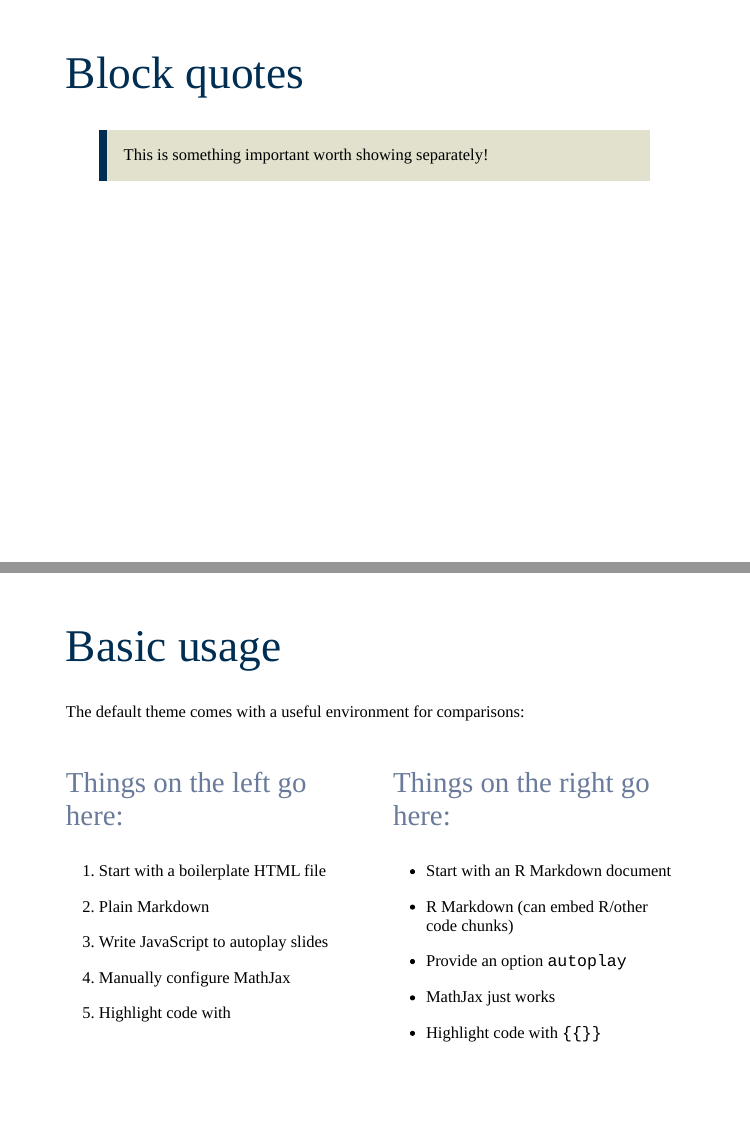
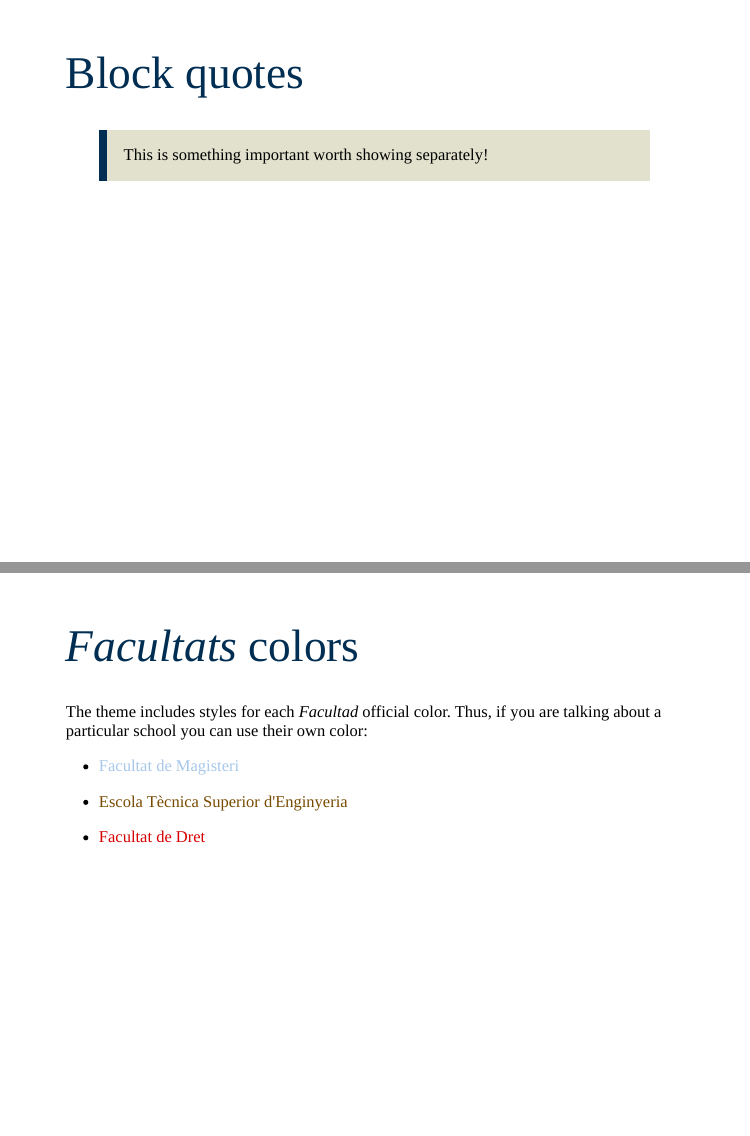
Before and after one commit to pauinsanchez/xano-ringan, an R Markdown document (index.Rmd): pages 7 and 8 of 11 before the commit and pages 7 and 8 of 12 after it, joined at a grey line. The pictures show the slides in the output file index.html that the author committed with the source; the slides are laid out offline by our stand-in for remark.js, each with all of its steps uncovered, in fonts that may differ from those the slides ask for, and without slide numbers, shadows or browser add-ons.

Commit message:
Add styles for school colors

```diff
--- a/index.Rmd
+++ b/index.Rmd
@@ -91,6 +91,18 @@ This is something important worth showing separately!
 
 ---
 
+# *Facultats* colors
+
+The theme includes styles for each *Facultad* official color. Thus, if you are talking about a particular school you can use their own color:
+
+- .magister[Facultat de Magisteri]
+
+- .etse[Escola Tècnica Superior d'Enginyeria]
+
+- .dret[Facultat de Dret]
+
+---
+
 # Basic usage
 
 The default theme comes with a useful environment for comparisons:
```
Also changed, not shown: index.html.
